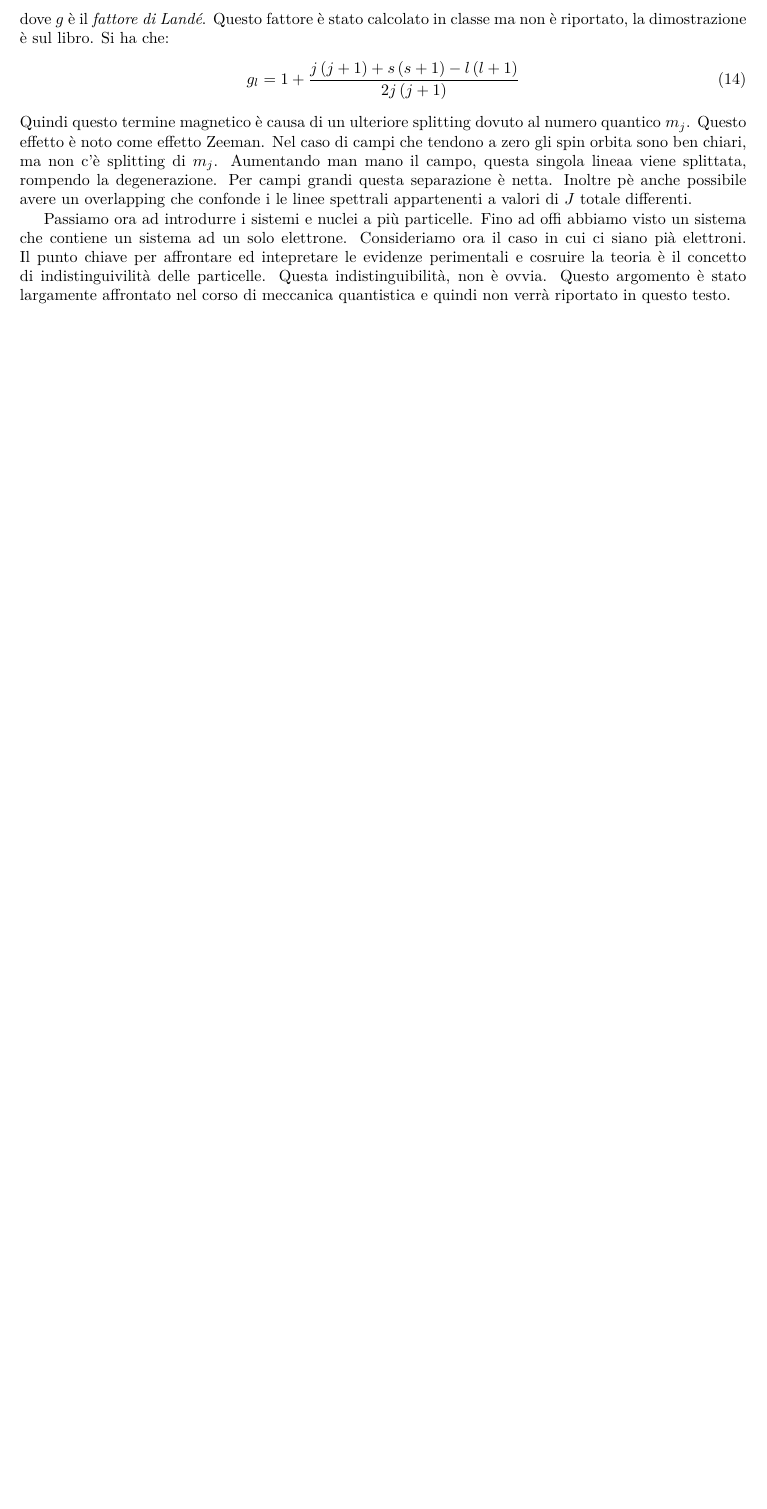
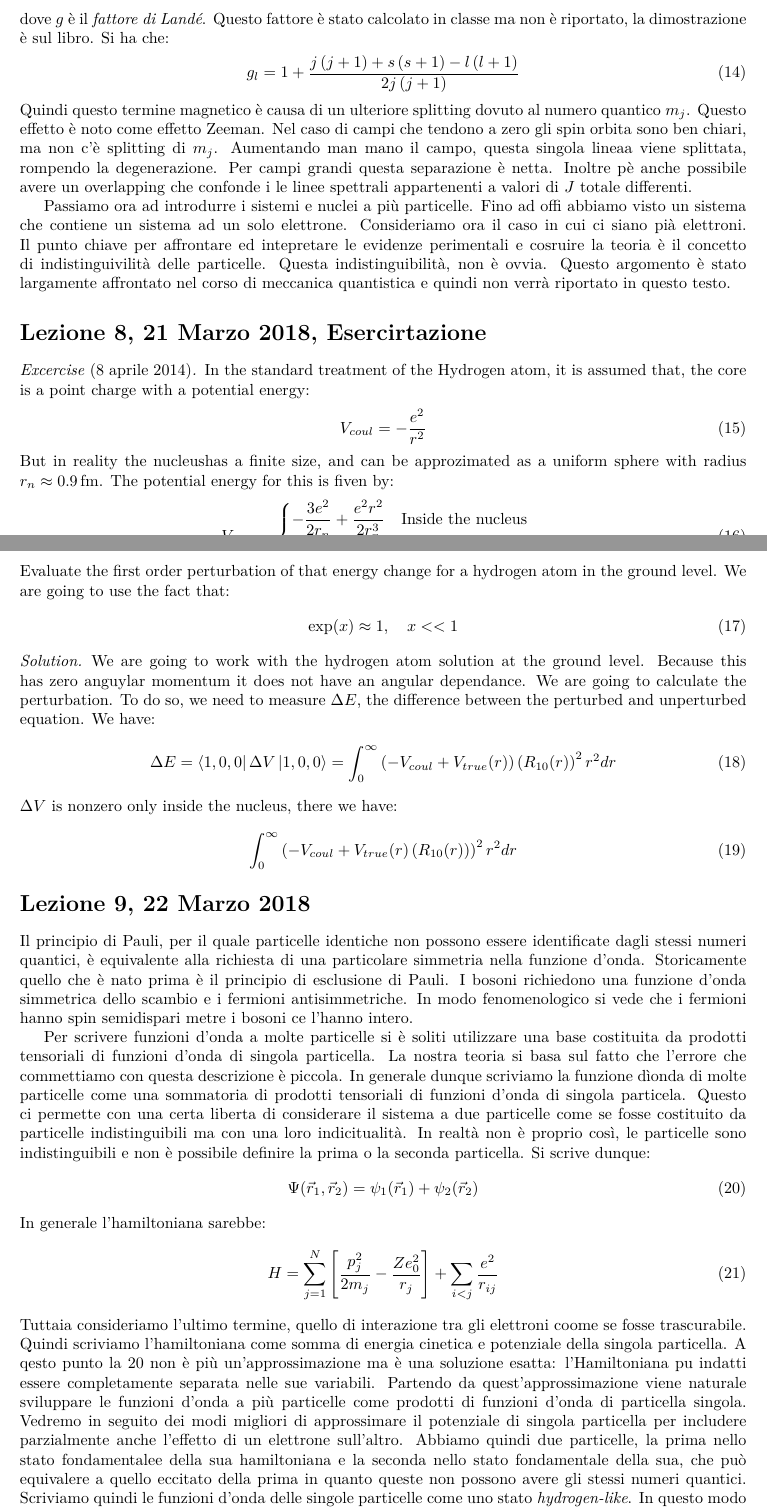
Before and after one commit to davep96/AppuntiStruttura, a LaTeX document (AppuntiStruttura.tex, which reads SubFiles/Lezione8.tex, SubFiles/Lezione9.tex): part of page 9 of 9 before the commit and two parts of pages 9 and 10 of 11 after it, the two joined at a grey line, cut so that both start at the same text, the shorter picture padded with empty space. Compiled offline with pdfLaTeX.

Commit message:
Lezione 9
Aggiunta lezione 9

```diff
--- /dev/null
+++ b/SubFiles/Lezione8.tex
@@ -0,0 +1,33 @@
+\documentclass[../AppuntiStruttura]{subfiles}
+
+
+\begin{document}
+	\section*{Lezione 8, 21 Marzo 2018, Esercirtazione}
+	\begin{exe}[8 aprile 2014]
+		In the standard treatment of the Hydrogen atom, it is assumed that, the core is a point charge with a potential energy:
+		\begin{gather}
+		V_{coul}=-\dfrac{e^{2}}{r^{2}}
+		\end{gather}
+		But in reality the nucleushas a finite size, and can be approzimated as a uniform sphere with radius $ r_{n}\approx\SI{0.9}{\femto\meter} $. The potential energy for this is fiven by:
+		\begin{gather}
+		V_{true}=\begin{cases}
+		-\dfrac{3e^{2}}{2r_{n}}+\dfrac{e^{2}r^{2}}{2r_{n}^{3}}\quad \text{Inside the nucleus}\\
+		-\dfrac{e^{2}}{r^{2}}\quad\text{Outside the nucleus}
+		\end{cases}
+		\end{gather}
+		Evaluate the first order perturbation of that energy change for a hydrogen atom in the ground level. We are going to use the fact that:
+		\begin{gather}
+		\exp(x)\approx 1,\quad x<<1
+		\end{gather}
+	\end{exe}
+	\begin{sol}
+		We are going to work with the hydrogen atom solution at the ground level. Because this has zero anguylar momentum it does not have an angular dependance. We are going to calculate the perturbation. To do so, we need to measure $ \Delta E $, the difference between the perturbed and unperturbed equation. We have:
+		\begin{gather}
+		\Delta E = \bra{1,0,0}\Delta V\ket{1,0,0}=\int_{0}^{\infty}\left(-V_{coul}+V_{true}(r)\right)\left(R_{10}(r)\right)^{2}r^{2}dr
+		\end{gather}
+		$ \Delta V $ is nonzero only inside the nucleus, there we have:
+		\begin{gather}
+			\int_{0}^{\infty}\left(-V_{coul}+V_{true}(r)\left(R_{10}(r)\right)\right)^{2}r^{2}dr
+		\end{gather}
+	\end{sol}
+ \end{document}
--- /dev/null
+++ b/SubFiles/Lezione9.tex
@@ -0,0 +1,18 @@
+\documentclass[../AppuntiStruttura]{subfiles}
+
+
+\begin{document}
+	\section*{Lezione 9, 22 Marzo 2018}
+		Il principio di Pauli, per il quale particelle identiche non possono essere identificate dagli stessi numeri quantici, è equivalente alla richiesta di una particolare simmetria nella funzione d'onda. Storicamente quello che è nato prima è il principio di esclusione di Pauli. I bosoni richiedono una funzione d'onda simmetrica dello scambio e i fermioni antisimmetriche. In modo fenomenologico si vede che i fermioni hanno spin semidispari metre i bosoni ce l'hanno intero.
+
+		Per scrivere funzioni d'onda a molte particelle si è soliti utilizzare una base costituita da prodotti tensoriali di funzioni d'onda di singola particella. La nostra teoria si basa sul fatto che l'errore che commettiamo con questa descrizione è piccola. In generale dunque scriviamo la funzione dìonda di molte particelle come una sommatoria di prodotti tensoriali di funzioni d'onda di singola particela. Questo ci permette con una certa liberta di considerare il sistema a due particelle come se fosse costituito da particelle indistinguibili ma con una loro indicitualità. In realtà non è proprio così, le particelle sono indistinguibili e non è possibile definire la prima o la seconda particella. Si scrive dunque:
+		\begin{gather}
+		\label{eqn:scomp}
+		\Psi(\vec{r}_{1},\vec{r}_{2})=\psi_{1}(\vec{r}_{1})+\psi_{2}(\vec{r}_{2})
+		\end{gather}
+		In generale l'hamiltoniana sarebbe:
+		\begin{gather}
+		H=\sum_{j=1}^{N}\left[\dfrac{p_{j}^{2}}{2m_{j}}-\dfrac{Ze_{0}^{2}}{r_{j}}\right] +\sum_{i<j}\dfrac{e^{2}}{r_{ij}}
+		\end{gather}
+		Tuttaia consideriamo l'ultimo termine, quello di interazione tra gli elettroni coome se fosse trascurabile. Quindi scriviamo l'hamiltoniana come somma di energia cinetica e potenziale della singola particella. A qesto punto la \ref{eqn:scomp} non è più un'approssimazione ma è una soluzione esatta: l'Hamiltoniana pu indatti essere completamente separata nelle sue variabili. Partendo da quest'approssimazione viene naturale sviluppare le funzioni d'onda a più particelle come prodotti di funzioni d'onda di particella singola. Vedremo in seguito dei modi migliori di approssimare il potenziale di singola particella per includere parzialmente anche l'effetto di un elettrone sull'altro. Abbiamo quindi due particelle, la prima nello stato fondamentalee della sua hamiltoniana e la seconda nello stato fondamentale della sua, che può equivalere a quello eccitato della prima in quanto queste non possono avere gli stessi numeri quantici. Scriviamo quindi le funzioni d'onda delle singole particelle come uno stato \emph{hydrogen-like}. In questo modo scriviamo:
+		\begin{gather}
@@ -0,0 +24 @@
+		\begin{gather}
```
Also changed, not shown: AppuntiStruttura.tex (+2 -0 lines), SubFiles/Lezione3.tex (+1 -1 lines), SubFiles/Lezione4.tex (+1 -1 lines), SubFiles/Lezione5.tex (+1 -1 lines), SubFiles/Lezione6.tex (+1 -1 lines), SubFiles/Lezione7.tex (+1 -1 lines), AppuntiStruttura.pdf, SubFiles/Lezione9.tex (16 more changed lines), 3 other files.
